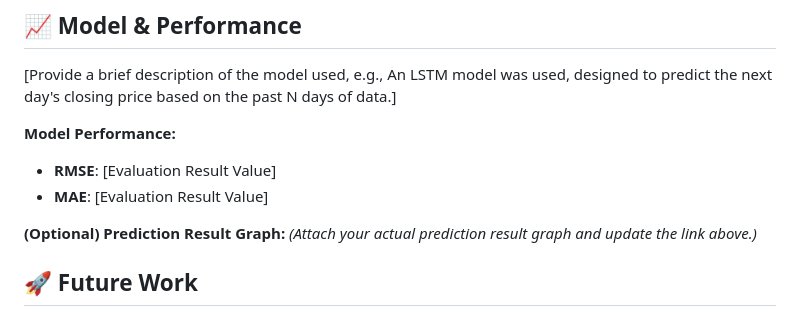
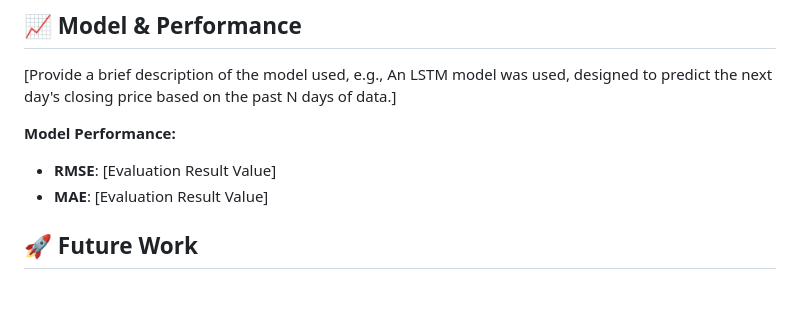
Before and after one commit to HwanLee-0321/StockPricePredictionModel, a Markdown page: README.md, the part around the change. Drawn GitHub-style; blank space fills up the shorter version.

```diff
--- a/README.md
+++ b/README.md
@@ -68,8 +68,6 @@ The goal of this project is to predict future stock prices by training on histor
   * **RMSE**: [Evaluation Result Value]
   * **MAE**: [Evaluation Result Value]
 
-**(Optional) Prediction Result Graph:**
-*(Attach your actual prediction result graph and update the link above.)*
 
 ## 🚀 Future Work
 
```
Also changed, not shown: README(KOR).md (+0 -2 lines).
